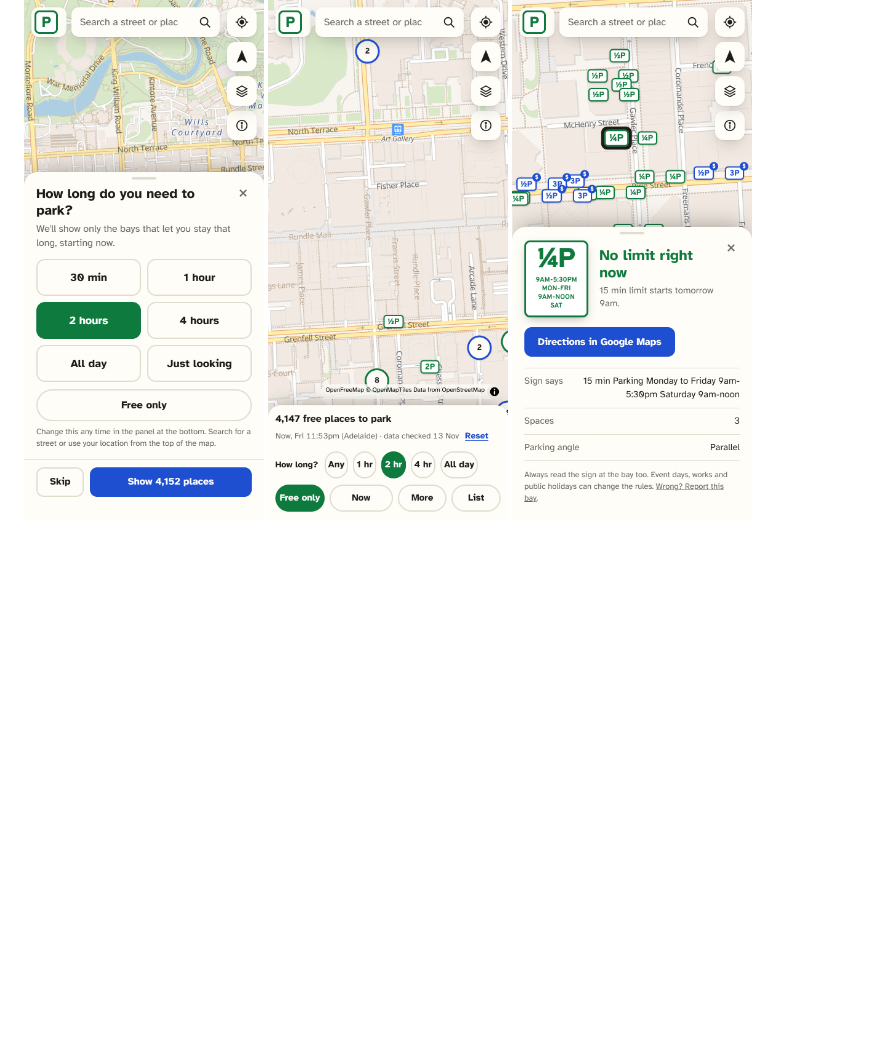
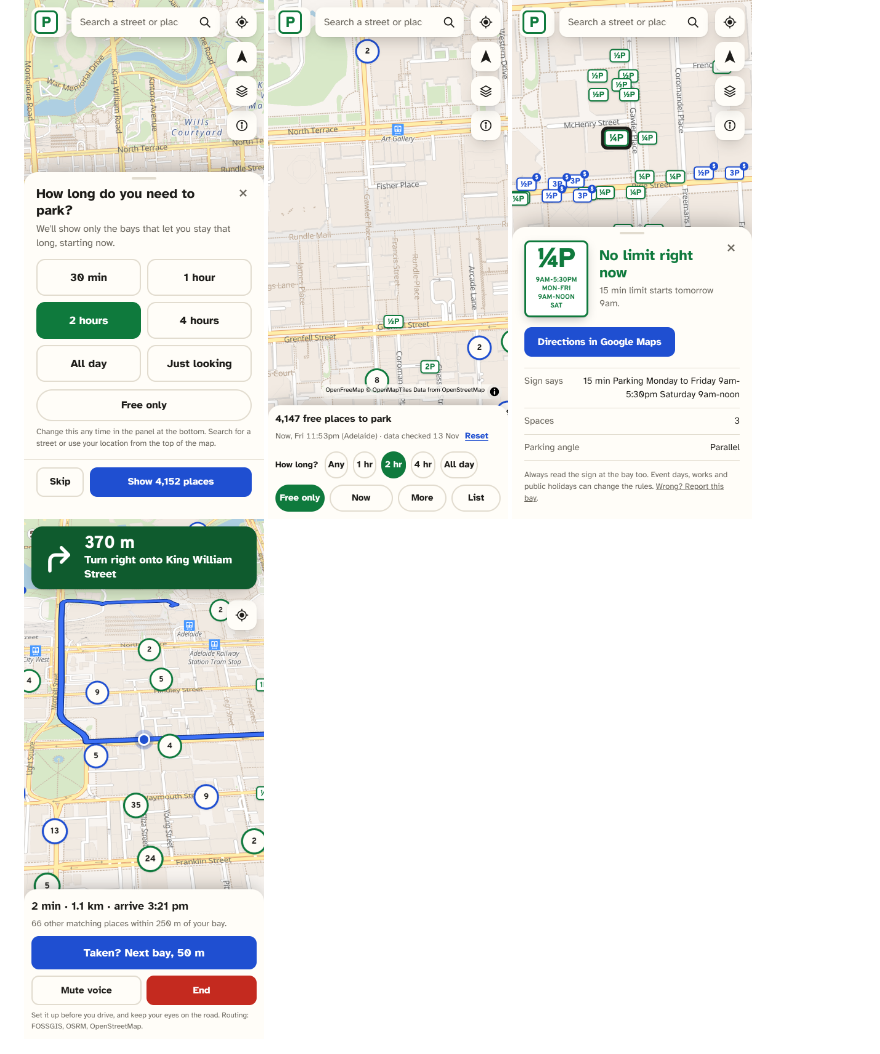
Before and after one commit to baomun0304/adelaide-parking-finder, a Markdown page: README.md, the part around the change. GitHub-like rendering; pictures changed too: docs/screenshots/phone-drive.png (added); blank space fills up the shorter version.

Commit message:
docs: Drive here screenshot

```diff
--- a/README.md
+++ b/README.md
@@ -10,6 +10,7 @@ Live: https://adelaide-parking-finder.vercel.app (open it on your phone, or add
   <img src="docs/screenshots/phone-welcome.png" width="240" alt="First visit asks how long you need to park">
   <img src="docs/screenshots/phone-map.png" width="240" alt="Map filtered to free bays for 2 hours, with the filter panel at the bottom">
   <img src="docs/screenshots/phone-bay.png" width="240" alt="One bay: what applies right now, the sign text and directions">
+  <img src="docs/screenshots/phone-drive.png" width="240" alt="Drive here: a turn banner over the parking map and a Taken? Next bay button">
 </p>
 
 ![On a computer the filters sit in a panel on the left](docs/screenshots/desktop.png)
```
